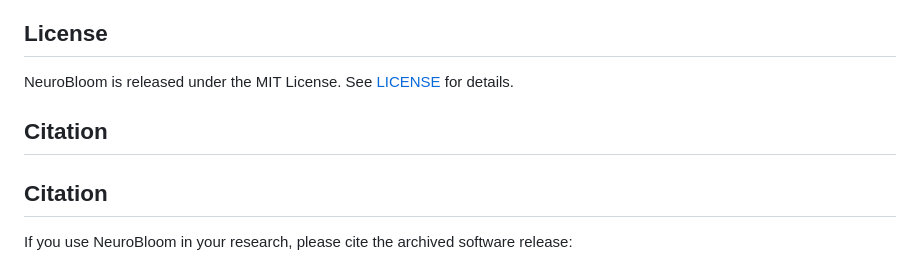
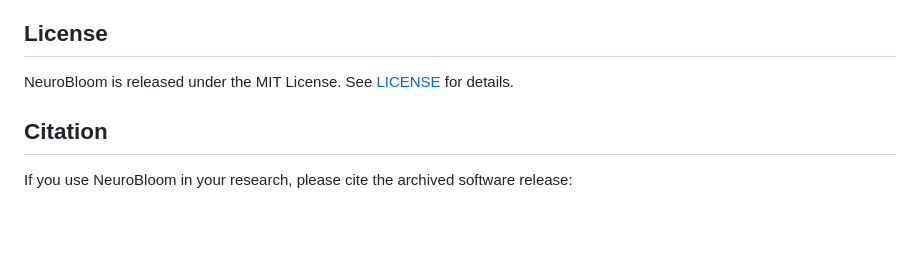
Before and after one commit to Adit-Mugdha-das/NeuroBloom, a Markdown page: README.md, the part around the change. GitHub-like rendering; blank space fills up the shorter version.

Commit message:
Remove duplicate citation section from README
Removed duplicate citation section in README.

```diff
--- a/README.md
+++ b/README.md
@@ -162,7 +162,6 @@ demo/NeuroBloom_demo.mp4
 
 NeuroBloom is released under the MIT License. See [LICENSE](LICENSE) for details.
 
-## Citation
 
 ## Citation
 
```
